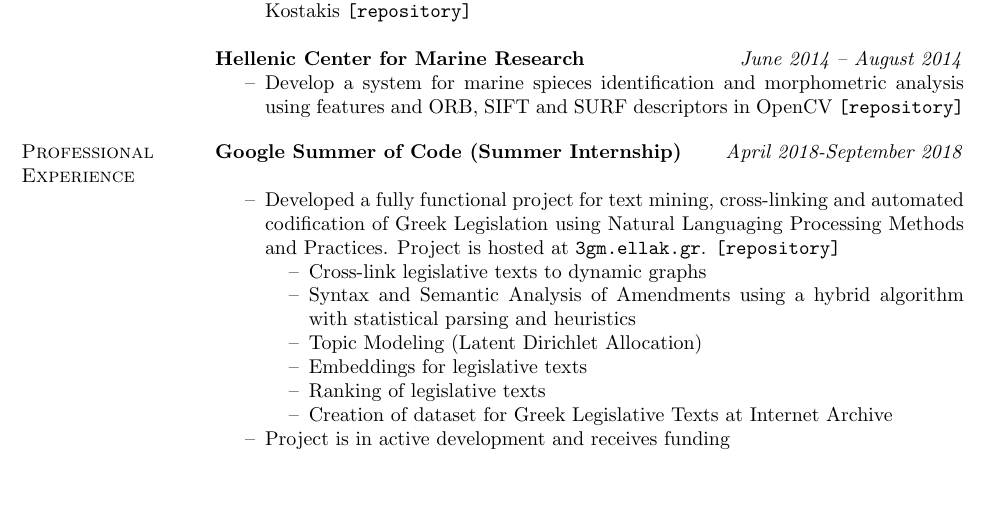
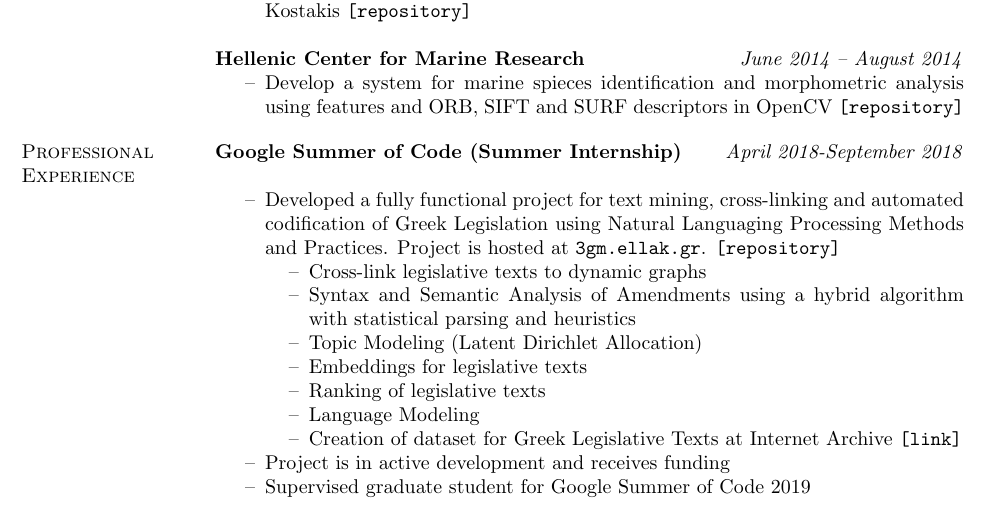
Before and after one commit to papachristoumarios/papachristoumarios.github.io, a LaTeX CV (cv/cv.tex): part of page 1 of 2, cut so that both start at the same text, the shorter picture padded with empty space. Compiled offline with pdfLaTeX.

Commit message:
Change cv

```diff
--- a/cv/cv.tex
+++ b/cv/cv.tex
@@ -93,9 +93,11 @@ Apolytirion, Valedictorian, top 1\% in National Exams, GPA: 19.8/20
 \item[--] Topic Modeling (Latent Dirichlet Allocation)
 \item[--] Embeddings for legislative texts
 \item[--] Ranking of legislative texts
-\item[--] Creation of dataset for Greek Legislative Texts at Internet Archive
+\item[--] Language Modeling
+\item[--] Creation of dataset for Greek Legislative Texts at Internet Archive \href{https://archive.org/details/greekgovernmentgazette}{\nolinkurl{[link]}}
 \end{compactitem}
 \item[--] Project is in active development and receives funding
+\item[--] Supervised graduate student for Google Summer of Code 2019
 \end{compactitem}
 
 \field{Ratle (Co-founder)} {\emph{October 2017--October 2018}}
```
